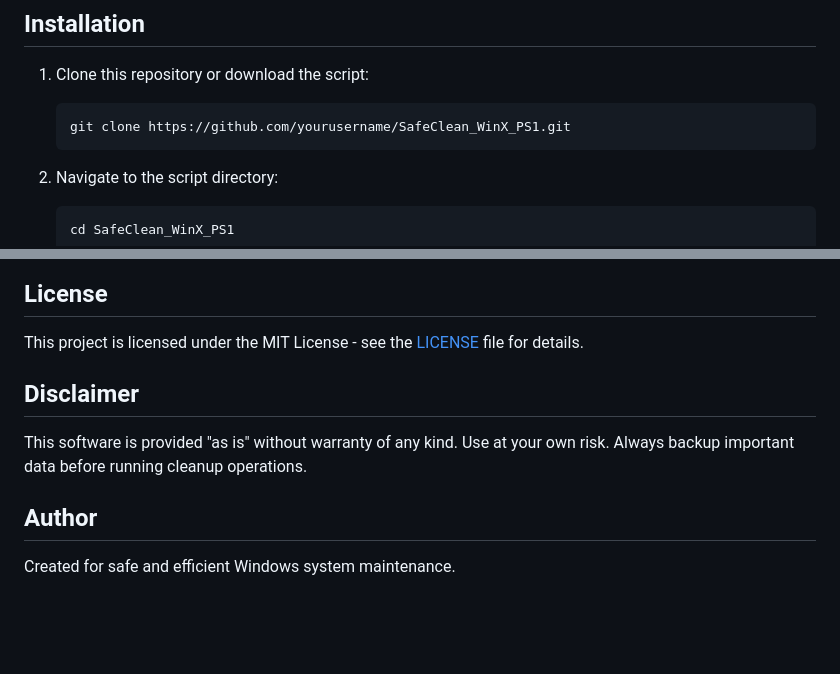
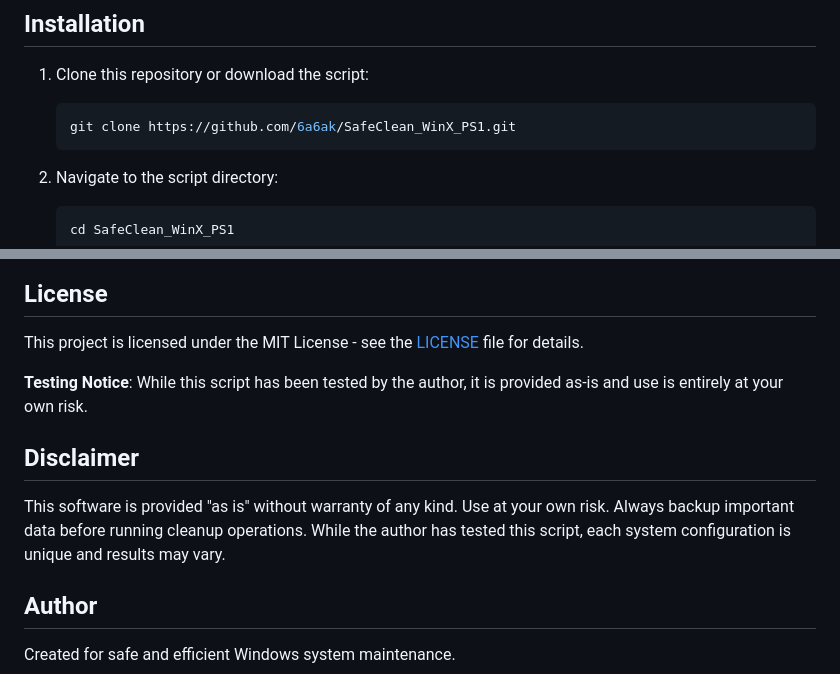
Before and after one commit to 6a6ak/SafeClean_WinX_PS1, a Markdown page: README.md, 2 parts joined by grey strips. Rendered like a GitHub page; blank space fills up the shorter version.

Commit message:
Update README with correct repository URL and add testing notice

````diff
--- a/README.md
+++ b/README.md
@@ -21,7 +21,7 @@ A PowerShell script for safely cleaning up Windows system files and freeing disk
 
 1. Clone this repository or download the script:
    ```bash
-   git clone https://github.com/yourusername/SafeClean_WinX_PS1.git
+   git clone https://github.com/6a6ak/SafeClean_WinX_PS1.git
    ```
 
 2. Navigate to the script directory:
@@ -114,9 +114,11 @@ Contributions are welcome! Please feel free to submit a Pull Request. For major
 
 This project is licensed under the MIT License - see the [LICENSE](LICENSE) file for details.
 
+**Testing Notice**: While this script has been tested by the author, it is provided as-is and use is entirely at your own risk.
+
 ## Disclaimer
 
-This software is provided "as is" without warranty of any kind. Use at your own risk. Always backup important data before running cleanup operations.
+This software is provided "as is" without warranty of any kind. Use at your own risk. Always backup important data before running cleanup operations. While the author has tested this script, each system configuration is unique and results may vary.
 
 ## Author
 
````
